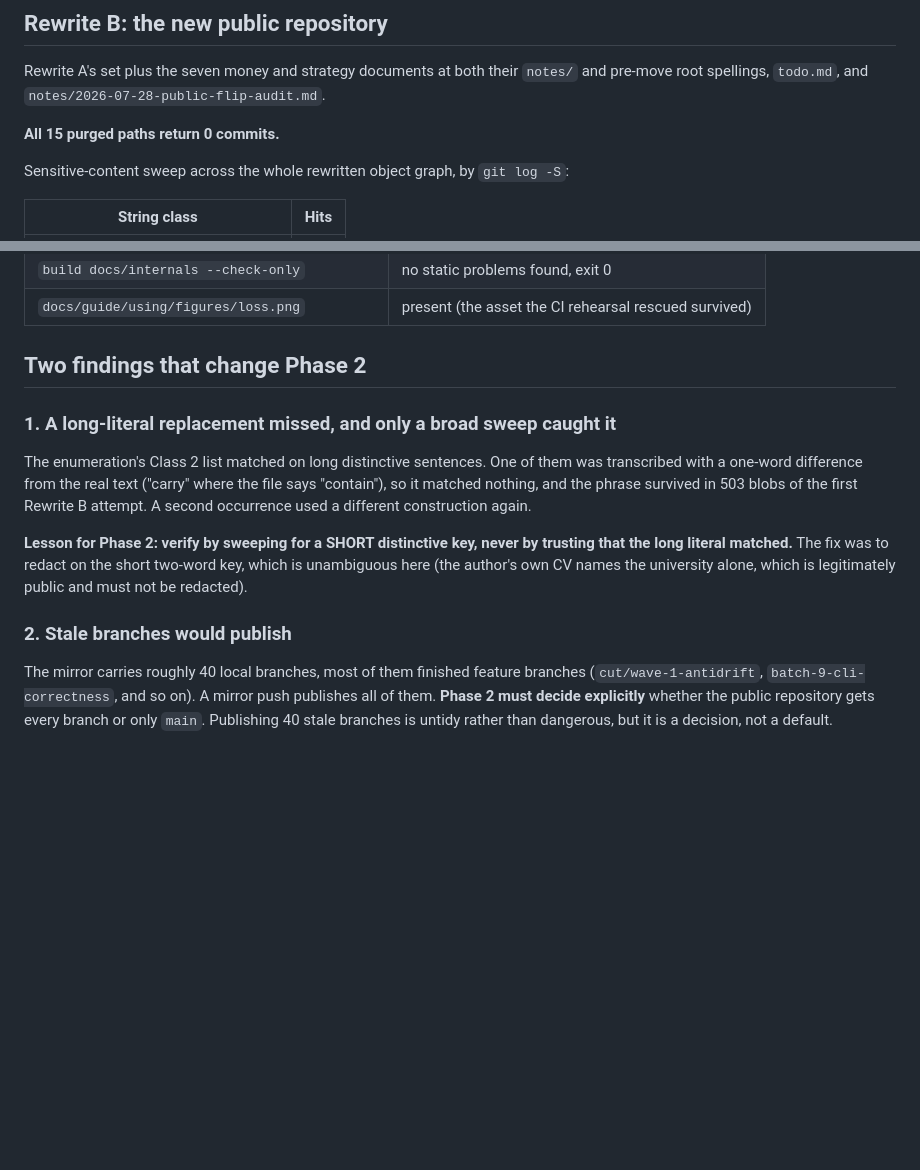
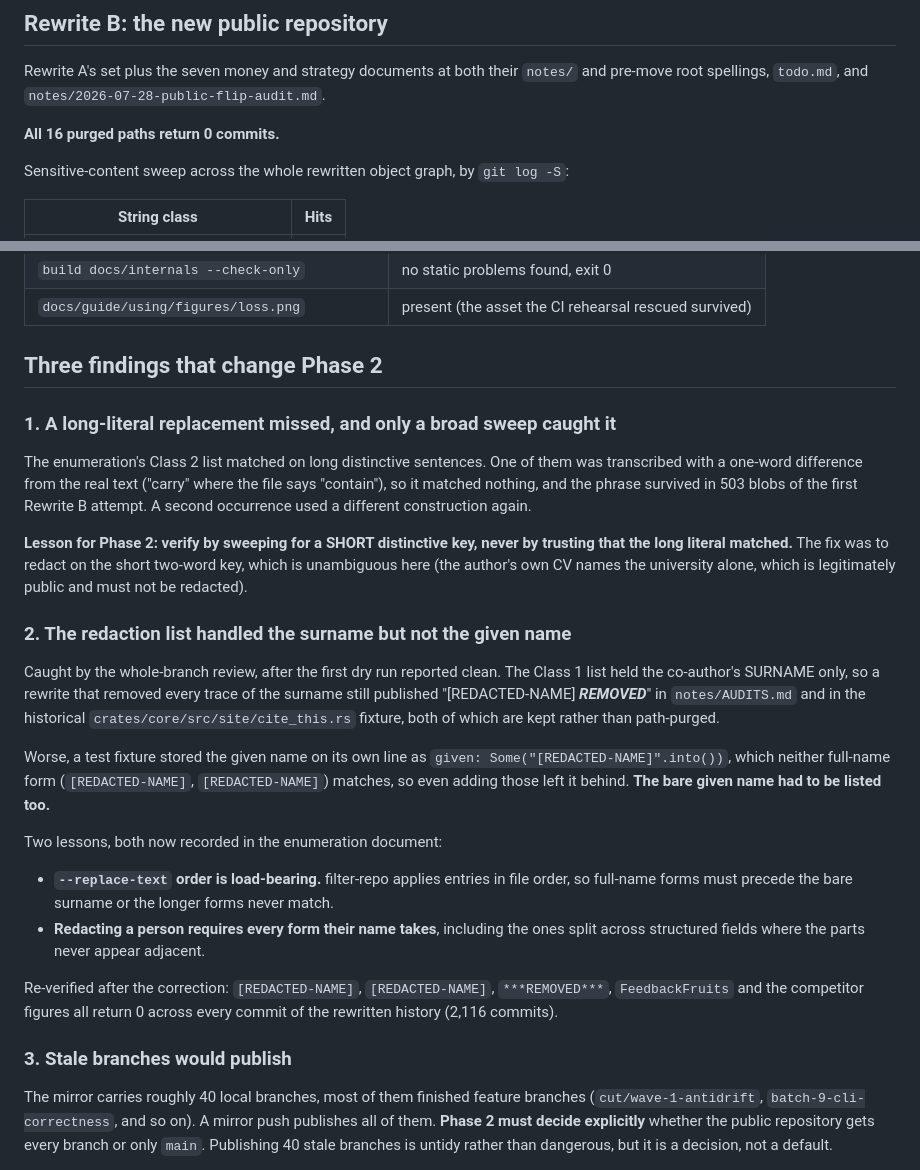
Before and after one commit to AJBogo9/taliesin, a Markdown page: notes/2026-08-20-rewrite-dry-run.md, 2 parts joined by grey strips. Rendered like a GitHub page; blank space fills up the shorter version.

Commit message:
fix(notes): the redaction list handled a surname but not a given name
Found by the whole-branch review after the dry run had already reported
clean, and it is the most consequential residual in this branch because it
concerns a third party rather than the author.

The Class 1 list held the co-author's SURNAME only. A rewrite that removed
every trace of the surname would still have published '[REDACTED-NAME] ***REMOVED***'
in notes/AUDITS.md and in the historical cite_this.rs fixture, both of which
are kept rather than path-purged: a third party identified by given name,
inside a row that explains exactly what was removed and why.

Adding the two full-name forms was not enough either. A test fixture stored
the given name on its own line as given: Some("[REDACTED-NAME]".into()), where the
parts never appear adjacent, so no full-name literal could match it. The bare
given name had to be listed too, and an exhaustive sweep of every commit
confirmed all seven paths carrying it refer to the same person, so a bare
literal carries no false-positive risk.

Two lessons now recorded in the enumeration document: --replace-text order is
load-bearing (filter-repo applies entries in file order, so full-name forms
must precede the bare surname), and redacting a person requires every form
their name takes, including ones split across structured fields.

Re-verified on a fresh rewrite: the given name, the surname, the university
IP phrase, the assignment-brief platform name and the competitor figures all
return 0 across all 2,116 commits.

Also corrects the purge count from 15 to 16 in the backlog, the dry-run
record and the dossier, and retires an undated cold-build figure in backlog
item 148 that the README now measures freshly.

```diff
--- a/notes/2026-08-20-rewrite-dry-run.md
+++ b/notes/2026-08-20-rewrite-dry-run.md
@@ -43,7 +43,7 @@ of every commit** in the rewritten history.
 Rewrite A's set plus the seven money and strategy documents at both their `notes/` and
 pre-move root spellings, `todo.md`, and `notes/2026-07-28-public-flip-audit.md`.
 
-**All 15 purged paths return 0 commits.**
+**All 16 purged paths return 0 commits.**
 
 Sensitive-content sweep across the whole rewritten object graph, by `git log -S`:
 
@@ -70,7 +70,7 @@ Sensitive-content sweep across the whole rewritten object graph, by `git log -S`
 | `build docs/internals --check-only` | no static problems found, exit 0 |
 | `docs/guide/using/figures/loss.png` | present (the asset the CI rehearsal rescued survived) |
 
-## Two findings that change Phase 2
+## Three findings that change Phase 2
 
 ### 1. A long-literal replacement missed, and only a broad sweep caught it
 
@@ -84,7 +84,27 @@ the long literal matched.** The fix was to redact on the short two-word key, whi
 unambiguous here (the author's own CV names the university alone, which is legitimately
 public and must not be redacted).
 
-### 2. Stale branches would publish
+### 2. The redaction list handled the surname but not the given name
+
+Caught by the whole-branch review, after the first dry run reported clean. The Class 1 list
+held the co-author's SURNAME only, so a rewrite that removed every trace of the surname still
+published "[REDACTED-NAME] ***REMOVED***" in `notes/AUDITS.md` and in the historical
+`crates/core/src/site/cite_this.rs` fixture, both of which are kept rather than path-purged.
+
+Worse, a test fixture stored the given name on its own line as `given: Some("[REDACTED-NAME]".into())`,
+which neither full-name form (`[REDACTED-NAME]`, `[REDACTED-NAME]`) matches, so even adding those
+left it behind. **The bare given name had to be listed too.**
+
+Two lessons, both now recorded in the enumeration document:
+- **`--replace-text` order is load-bearing.** filter-repo applies entries in file order, so
+  full-name forms must precede the bare surname or the longer forms never match.
+- **Redacting a person requires every form their name takes**, including the ones split
+  across structured fields where the parts never appear adjacent.
+
+Re-verified after the correction: `[REDACTED-NAME]`, `[REDACTED-NAME]`, `***REMOVED***`, `FeedbackFruits` and the
+competitor figures all return 0 across every commit of the rewritten history (2,116 commits).
+
+### 3. Stale branches would publish
 
 The mirror carries roughly 40 local branches, most of them finished feature branches
 (`cut/wave-1-antidrift`, `batch-9-cli-correctness`, and so on). A mirror push publishes all of
```
Also changed, not shown: notes/2026-08-20-flip-go-no-go.md (+5 -1 lines), notes/backlog.md (+2 -2 lines).
